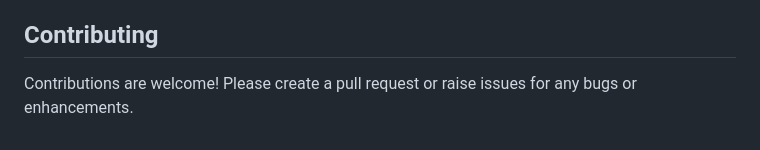
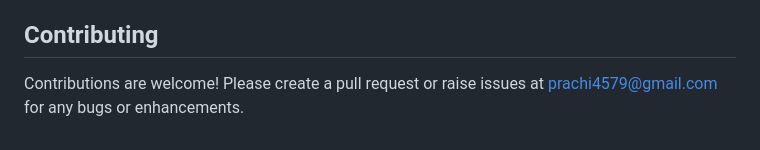
Before and after one commit to Prachi4579/WeatherAPI-Automation, a Markdown page: README.md, the part around the change. GitHub-like rendering.

```diff
--- a/README.md
+++ b/README.md
@@ -128,4 +128,4 @@ The project includes a Postman collection for testing the Weather API. You can f
 
 ## Contributing
 
-Contributions are welcome! Please create a pull request or raise issues for any bugs or enhancements.
+Contributions are welcome! Please create a pull request or raise issues at prachi4579@gmail.com for any bugs or enhancements.
```
